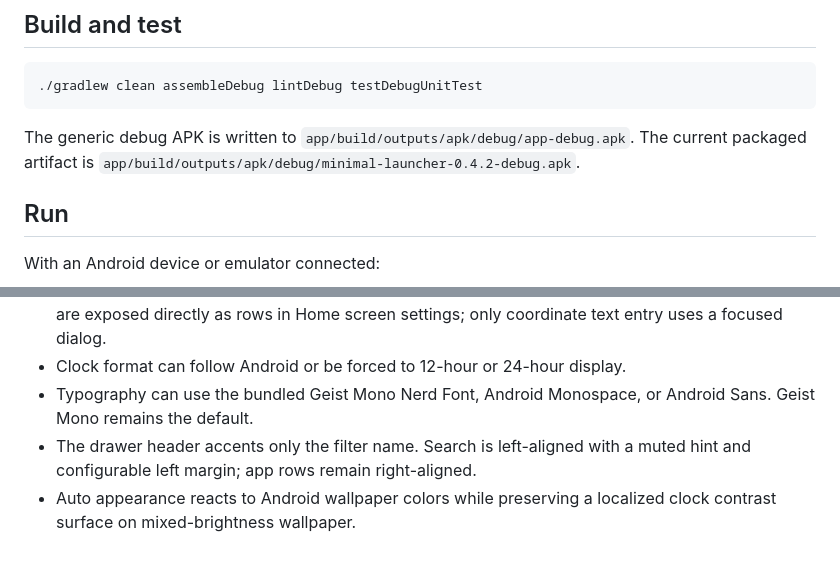
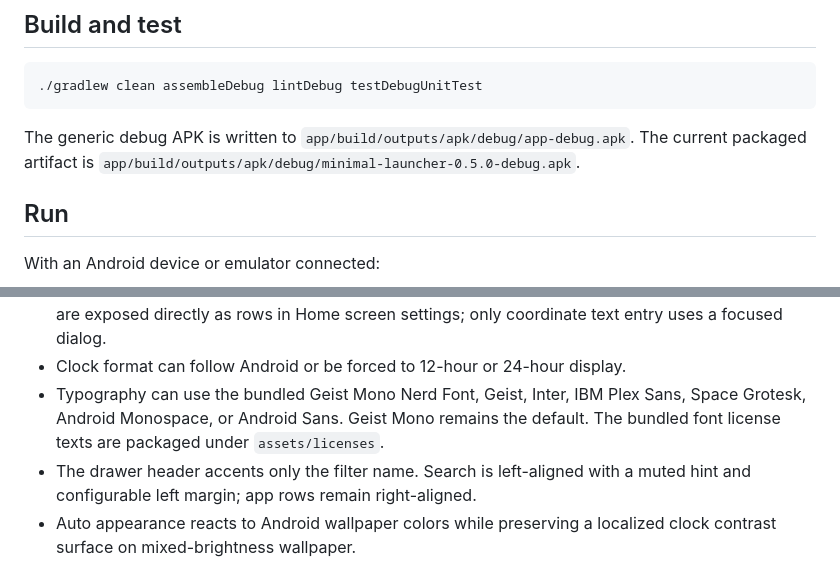
Before and after one commit to Aagat/minml-launcher, a Markdown page: README.md, 2 parts joined by grey strips. Rendered like a GitHub page.

Commit message:
docs: record 0.5.0 font validation

```diff
--- a/README.md
+++ b/README.md
@@ -28,7 +28,7 @@ compile SDK is 37.
 
 The generic debug APK is written to `app/build/outputs/apk/debug/app-debug.apk`.
 The current packaged artifact is
-`app/build/outputs/apk/debug/minimal-launcher-0.4.2-debug.apk`.
+`app/build/outputs/apk/debug/minimal-launcher-0.5.0-debug.apk`.
 
 ## Run
 
@@ -86,8 +86,10 @@ The emulator process crashed during injected drawer/keyboard input when using
   directly as rows in Home screen settings; only coordinate text entry uses a
   focused dialog.
 - Clock format can follow Android or be forced to 12-hour or 24-hour display.
-- Typography can use the bundled Geist Mono Nerd Font, Android Monospace, or
-  Android Sans. Geist Mono remains the default.
+- Typography can use the bundled Geist Mono Nerd Font, Geist, Inter, IBM Plex
+  Sans, Space Grotesk, Android Monospace, or Android Sans. Geist Mono remains
+  the default. The bundled font license texts are packaged under
+  `assets/licenses`.
 - The drawer header accents only the filter name. Search is left-aligned with a
   muted hint and configurable left margin; app rows remain right-aligned.
 - Auto appearance reacts to Android wallpaper colors while preserving a
```
